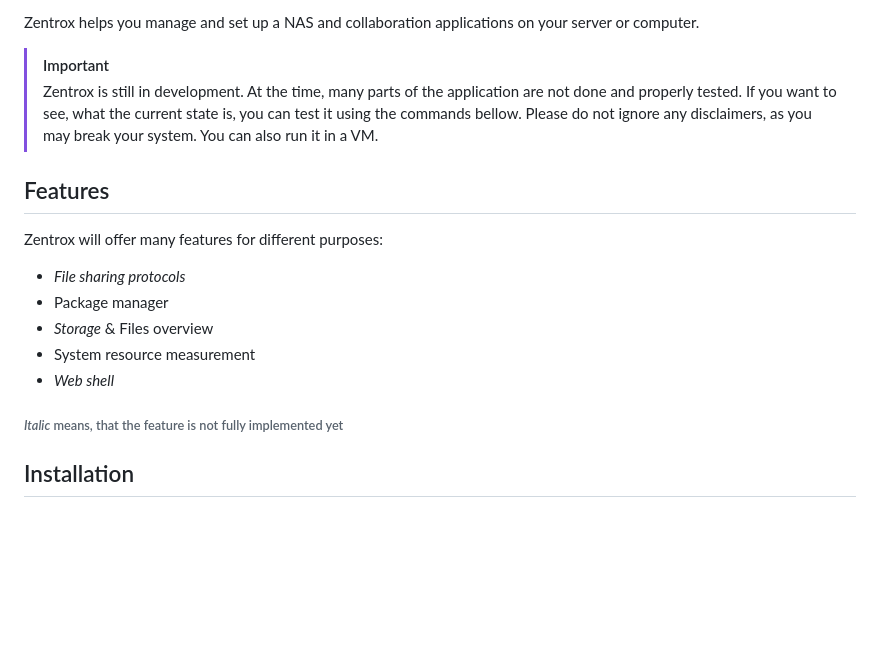
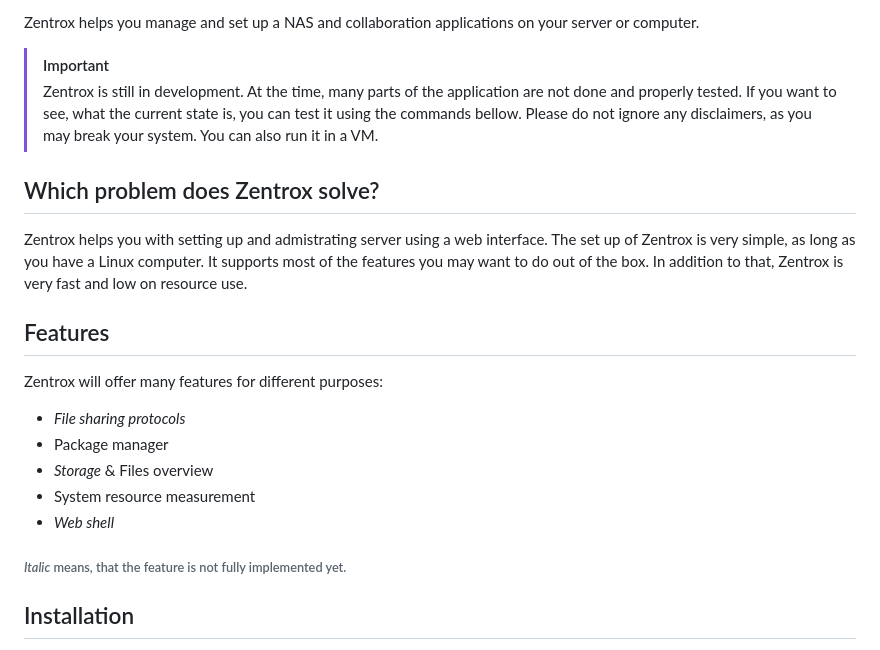
Before and after one commit to Wervice/zentrox, a Markdown page: README.md, the part around the change. GitHub-like rendering; blank space fills up the shorter version.

Commit message:
Another change of the README

```diff
--- a/README.md
+++ b/README.md
@@ -24,6 +24,12 @@ Zentrox helps you manage and set up a NAS and collaboration applications on your
 > Please do not ignore any disclaimers, as you may break your system.
 > You can also run it in a VM.
 
+## Which problem does Zentrox solve?
+Zentrox helps you with setting up and admistrating server using a web interface.
+The set up of Zentrox is very simple, as long as you have a Linux computer.
+It supports most of the features you may want to do out of the box.
+In addition to that, Zentrox is very fast and low on resource use.
+
 ## Features
 
 Zentrox will offer many features for different purposes:
@@ -34,7 +40,7 @@ Zentrox will offer many features for different purposes:
 - System resource measurement
 - *Web shell*
 
-###### *Italic* means, that the feature is not fully implemented yet
+###### *Italic* means, that the feature is not fully implemented yet.
 
 ## Installation
 
```
